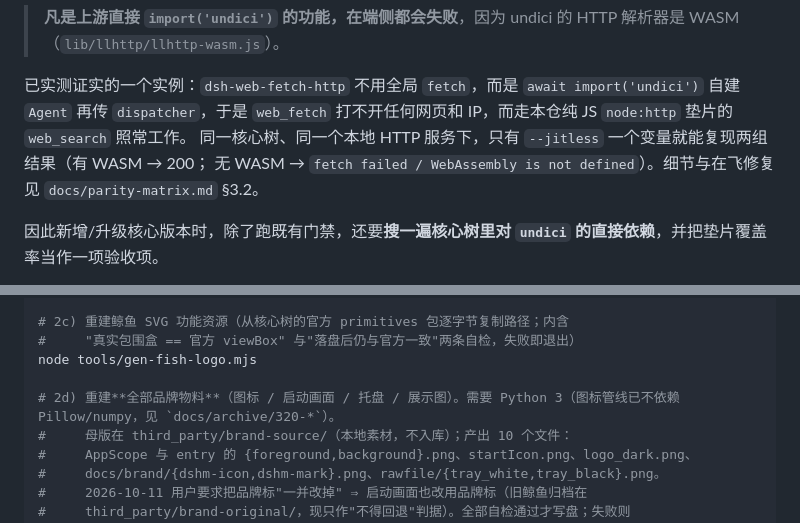
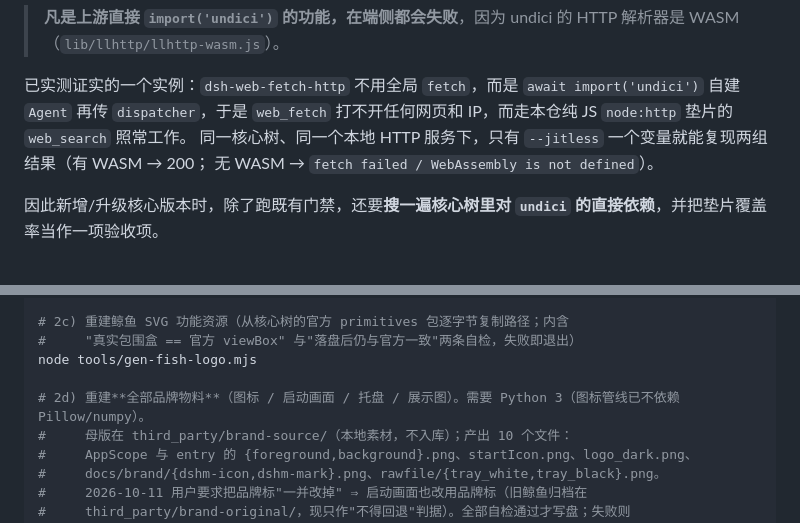
Before and after one commit to sol5766/dshm, a Markdown page: README.md, 2 parts joined by grey strips. GitHub-like rendering.

```diff
--- a/README.md
+++ b/README.md
@@ -100,7 +98,7 @@ DSHM 把 [DeepSeek Harness](https://github.com/deepseek-ai/deepseek-harness)（d
 已实测证实的一个实例：`dsh-web-fetch-http` 不用全局 `fetch`，而是 `await import('undici')` 自建 `Agent`
 再传 `dispatcher`，于是 `web_fetch` 打不开任何网页和 IP，而走本仓纯 JS `node:http` 垫片的 `web_search` 照常工作。
 同一核心树、同一个本地 HTTP 服务下，只有 `--jitless` 一个变量就能复现两组结果（有 WASM → 200；
-无 WASM → `fetch failed / WebAssembly is not defined`）。细节与在飞修复见 `docs/parity-matrix.md` §3.2。
+无 WASM → `fetch failed / WebAssembly is not defined`）。
 
 因此新增/升级核心版本时，除了跑既有门禁，还要**搜一遍核心树里对 `undici` 的直接依赖**，并把垫片覆盖率当作一项验收项。
 
@@ -155,7 +153,7 @@ node tools/place-toolchain.mjs
 #     "真实包围盒 == 官方 viewBox" 与"落盘后仍与官方一致"两条自检，失败即退出）
 node tools/gen-fish-logo.mjs
 
-# 2d) 重建**全部品牌物料**（图标 / 启动画面 / 托盘 / 展示图）。需要 Python 3（图标管线已不依赖 Pillow/numpy，见 `docs/archive/320-*`）。
+# 2d) 重建**全部品牌物料**（图标 / 启动画面 / 托盘 / 展示图）。需要 Python 3（图标管线已不依赖 Pillow/numpy）。
 #     母版在 third_party/brand-source/（本地素材，不入库）；产出 10 个文件：
 #     AppScope 与 entry 的 {foreground,background}.png、startIcon.png、logo_dark.png、
 #     docs/brand/{dshm-icon,dshm-mark}.png、rawfile/{tray_white,tray_black}.png。
```
Also changed, not shown: other parts of README.md (+11 -31 lines), docs/brand/README.md (+6 -1 lines), docs/brand/app-icon-512.png (added), 1 other file.
